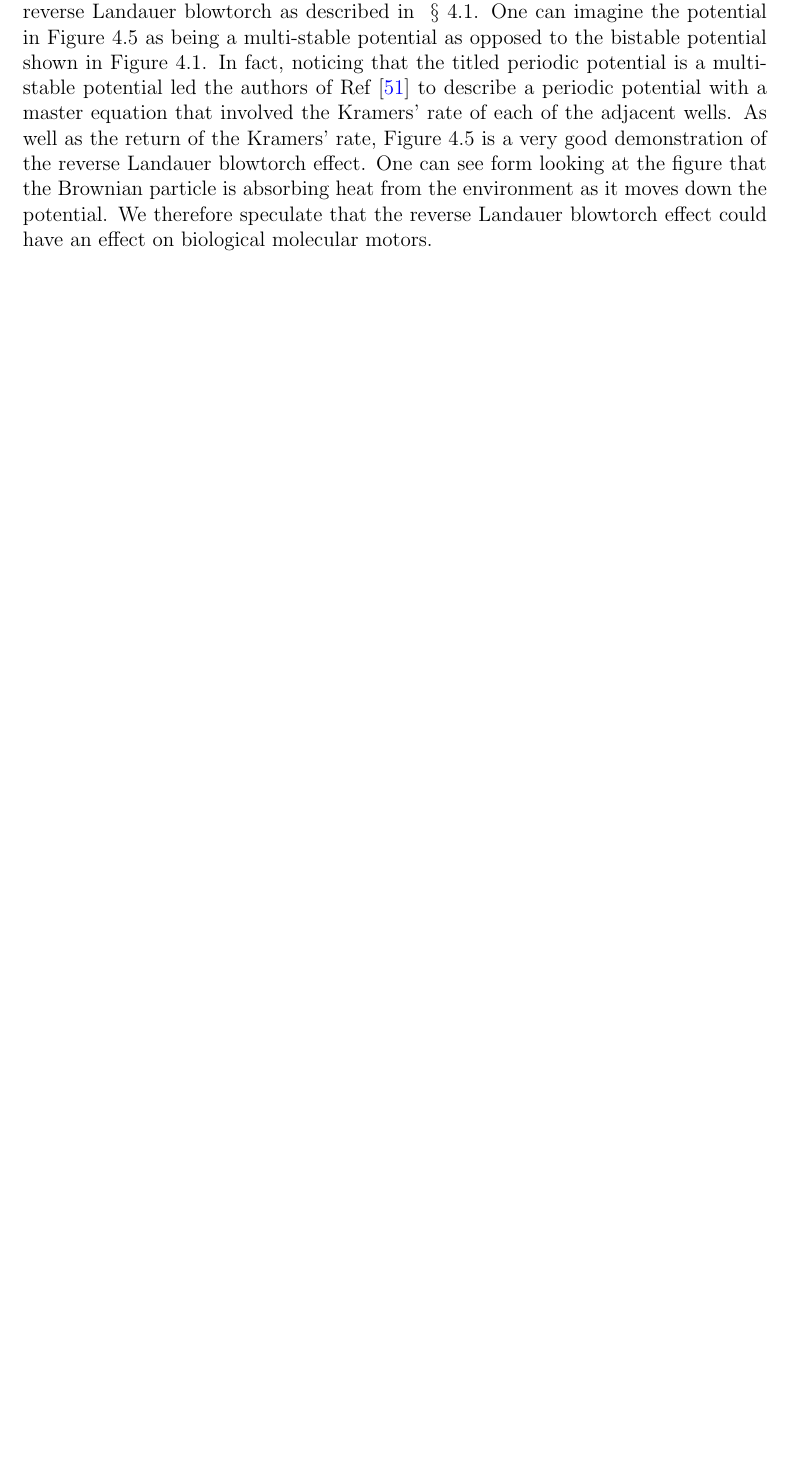
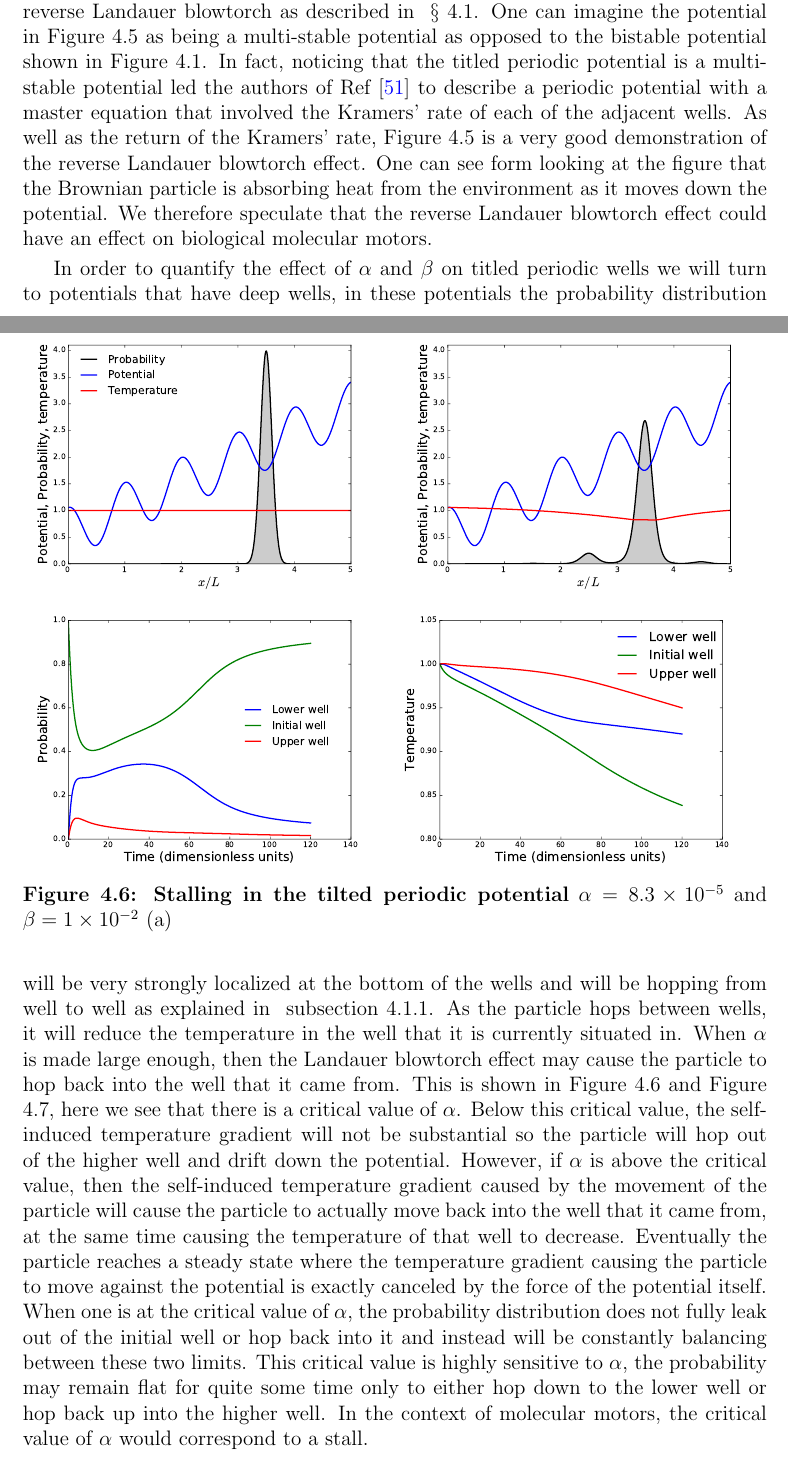
Before and after one commit to JackDevine/Honours2016, a LaTeX thesis (Thesis/Thesis.tex, which reads Thesis/Exploration.tex): part of page 45 of 58 before the commit and two parts of pages 45 and 46 of 60 after it, the two joined at a grey line, cut so that both start at the same text, the shorter picture padded with empty space. The pictures show the PDF file Thesis/Thesis.pdf that the author committed with the source.

Commit message:
Updated thesis
Included some things to do with the reverse Landauer blowtorch causing
the motor to stall.

```diff
--- a/Thesis/Exploration.tex
+++ b/Thesis/Exploration.tex
@@ -135,3 +135,29 @@ Despite not being able to easily calculate the steady state for titled periodic
 	\end{subfigure}
 	\caption{\textbf{Tilted periodic potential.} Imposing Dirichlet boundary conditions maintaining that the temperature is equal to 0.8 at the boundaries (temperature is dimensionless), we have $\alpha = 1 \cdot 10^{-4}$ and $\beta = 1 \cdot 10^{-2}$. (a) The system begins with a uniform temperature with a Gaussian probability distribution located near the top of the potential. (b) after some time, the particle has moved down the potential, removing heat from the environment as it overcomes the periodic barriers provided by the potential. We notice that unlike Figure \ref{fig:Schematic}, the probability distribution does not decay into Gaussian distributions in the wells, instead the temperature gradients cause the probability distribution to take on a very complicated form. \label{fig:tiltedPeriodic}}
 \end{figure}
+
+In order to quantify the effect of $\alpha$ and $\beta$ on titled periodic wells we will turn to potentials that have deep wells, in these potentials the probability distribution will be very strongly localized at the bottom of the wells and will be hopping from well to well as explained in ~\autoref{kramersRate}. As the particle hops between wells, it will reduce the temperature in the well that it is currently situated in. When $\alpha$ is made large enough, then the Landauer blowtorch effect may cause the particle to hop back into the well that it came from. This is shown in Figure \ref{fig:tiltedPeriodicQuant} and Figure \ref{fig:alphaCritical}, here we see that there is a critical value of $\alpha$.
+\begin{figure}
+	\begin{subfigure}{0.49\textwidth}
+		\includegraphics[width=\textwidth]{tiltedPeriodicQuantInit}
+	\end{subfigure}
+	\begin{subfigure}{0.49\textwidth}
+		\includegraphics[width=\textwidth]{tiltedPeriodicQuantFinal}
+	\end{subfigure}
+	\begin{subfigure}{0.49\textwidth}
+		\includegraphics[width=\textwidth]{tiltedPeriodicQuantWellTemps}
+	\end{subfigure}
+	\begin{subfigure}{0.49\textwidth}
+		\includegraphics[width=\textwidth]{tiltedPeriodicQuantWellProbs}
+	\end{subfigure}
+	\caption{\textbf{Stalling in the tilted periodic potential} $\alpha = 8.3 \times 10^{-5}$ and $\beta = 1 \times 10^{-2}$ (a) \label{fig:tiltedPeriodicQuant}}
+\end{figure}
+Below this critical value, the self-induced temperature gradient will not be substantial so the particle will hop out of the higher well and drift down the potential. However, if $\alpha$ is above the critical value, then the self-induced temperature gradient caused by the movement of the particle will cause the particle to actually move back into the well that it came from, at the same time causing the temperature of that well to decrease. Eventually the particle reaches a steady state where the temperature gradient causing the particle to move against the potential is exactly canceled by the force of the potential itself. When one is at the critical value of $\alpha$, the probability distribution does not fully leak out of the initial well or hop back into it and instead will be constantly balancing between these two limits. This critical value is highly sensitive to $\alpha$, the probability may remain flat for quite some time only to either hop down to the lower well or hop back up into the higher well. In the context of molecular motors, the critical value of $\alpha$ would correspond to a stall.
+
+\begin{figure}
+	\raggedleft
+	\includegraphics[width=0.9\textwidth]{probabilityInitialWell}
+	\caption{\textbf{The population of the initial well for different values of $\alpha$} \label{fig:alphaCritical}}
+\end{figure}
+
+%Consider the case where $\alpha$ is above it's critical value, at this point the probability distribution will reach a steady state where the probability distribution is located at two wells. We speculate that this may be a reason why equations \ref{eqn:Smoluchowski} and \ref{eqn:TemperatureEvolution} do not admit a unique steady state for tilted potentials. To see this, note that the initial location of the probability distribution was chosen at will, had we chosen a different location, then the steady state distribution that the particle eventually attains would be different. At this stage we are not sure whether or not the steady state observed is a quasi-static one or a truly steady state. A quasi-steady state is a state where the probability has not completely stopped evolving, but it has slowed down a lot. Figure \ref{fig:meSimulateYouLongTime} shows the result of a simulation where $\alpha$ was greater than the critical value and we continued observing the evolution of the particle for a very long time. From this, we are unsure whether or not this is a steady state or a quasi-steady state.
```
Also changed, not shown: Thesis/SettingUpTheSystem.tex (+1 -1 lines), Thesis/Discussion.tex (line endings or trailing spaces), Thesis/Thesis.pdf, Thesis/Exploration.tex (2 more changed lines).
